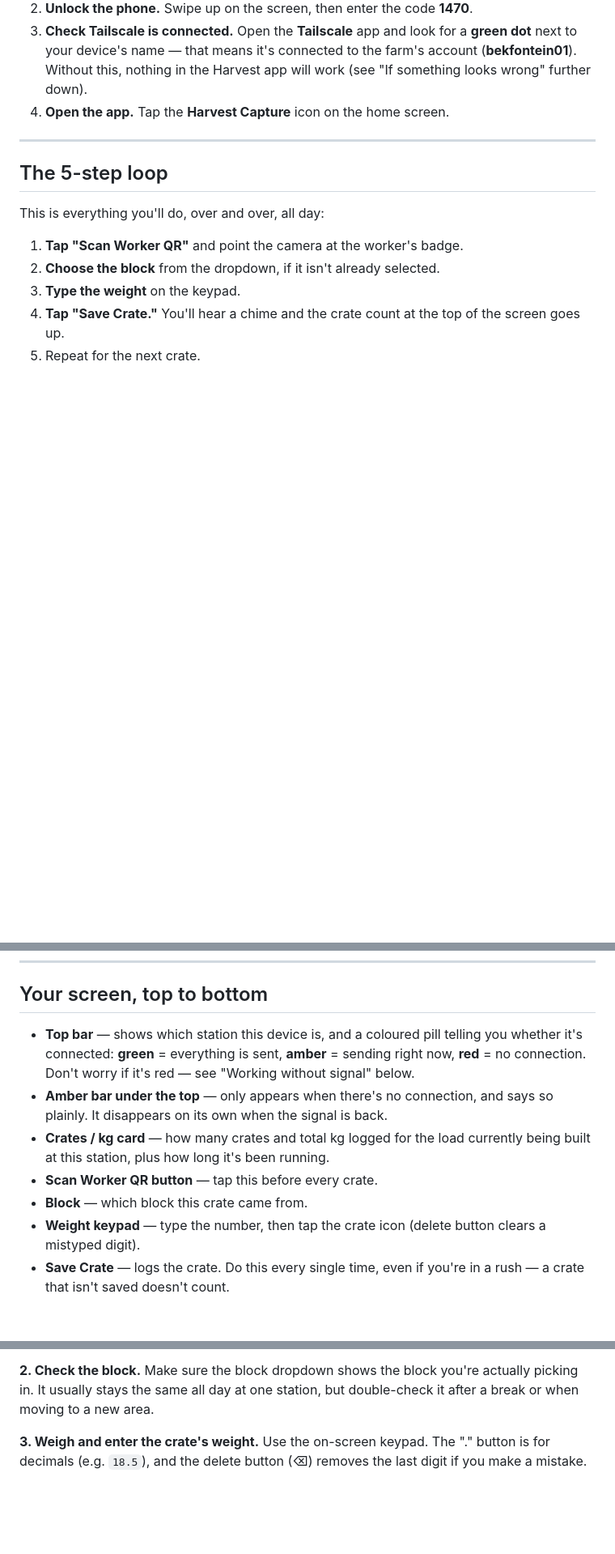
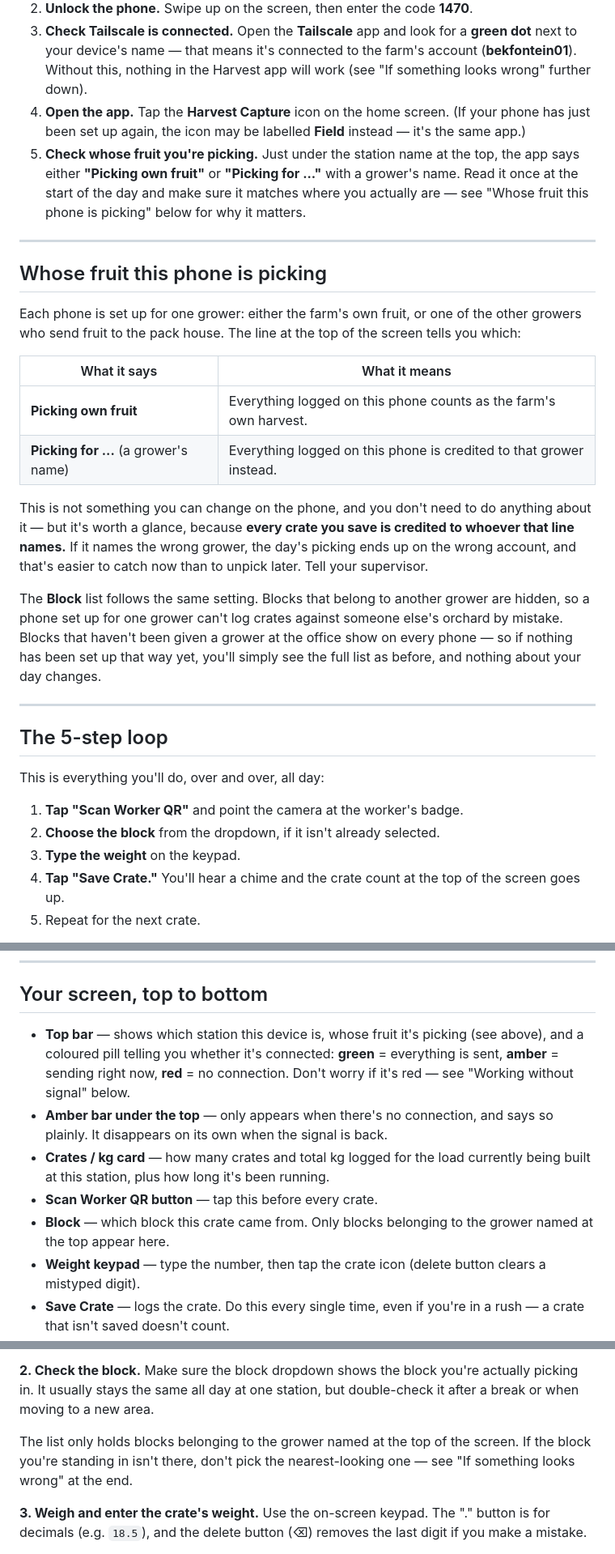
Before and after one commit to DawiePieterse/Boord, a Markdown page: TRAINING_FIELD.md, 3 parts joined by grey strips. Shown at 81% size. GitHub-like rendering; blank space fills up the shorter version.

```diff
--- a/TRAINING_FIELD.md
+++ b/TRAINING_FIELD.md
@@ -20,7 +20,39 @@ given your phone, or at the start of each day:
    nothing in the Harvest app will work (see "If something looks wrong"
    further down).
 4. **Open the app.** Tap the **Harvest Capture** icon on the home
-   screen.
+   screen. (If your phone has just been set up again, the icon may be
+   labelled **Field** instead — it's the same app.)
+5. **Check whose fruit you're picking.** Just under the station name at
+   the top, the app says either **"Picking own fruit"** or **"Picking
+   for ..."** with a grower's name. Read it once at the start of the day
+   and make sure it matches where you actually are — see "Whose fruit
+   this phone is picking" below for why it matters.
+
+---
+
+## Whose fruit this phone is picking
+
+Each phone is set up for one grower: either the farm's own fruit, or one
+of the other growers who send fruit to the pack house. The line at the
+top of the screen tells you which:
+
+| What it says | What it means |
+|---|---|
+| **Picking own fruit** | Everything logged on this phone counts as the farm's own harvest. |
+| **Picking for ...** (a grower's name) | Everything logged on this phone is credited to that grower instead. |
+
+This is not something you can change on the phone, and you don't need to
+do anything about it — but it's worth a glance, because **every crate
+you save is credited to whoever that line names.** If it names the wrong
+grower, the day's picking ends up on the wrong account, and that's
+easier to catch now than to unpick later. Tell your supervisor.
+
+The **Block** list follows the same setting. Blocks that belong to
+another grower are hidden, so a phone set up for one grower can't log
+crates against someone else's orchard by mistake. Blocks that haven't
+been given a grower at the office show on every phone — so if nothing
+has been set up that way yet, you'll simply see the full list as before,
+and nothing about your day changes.
 
 ---
 
@@ -42,17 +74,19 @@ When a truck is ready to take a load away, you send a **Picking Slip**
 
 ## Your screen, top to bottom
 
-- **Top bar** — shows which station this device is, and a coloured pill
-  telling you whether it's connected: **green** = everything is sent,
-  **amber** = sending right now, **red** = no connection. Don't worry if
-  it's red — see "Working without signal" below.
+- **Top bar** — shows which station this device is, whose fruit it's
+  picking (see above), and a coloured pill telling you whether it's
+  connected: **green** = everything is sent, **amber** = sending right
+  now, **red** = no connection. Don't worry if it's red — see "Working
+  without signal" below.
 - **Amber bar under the top** — only appears when there's no connection,
   and says so plainly. It disappears on its own when the signal is back.
 - **Crates / kg card** — how many crates and total kg logged for the
   load currently being built at this station, plus how long it's been
   running.
 - **Scan Worker QR button** — tap this before every crate.
-- **Block** — which block this crate came from.
+- **Block** — which block this crate came from. Only blocks belonging to
+  the grower named at the top appear here.
 - **Weight keypad** — type the number, then tap the crate icon (delete
   button clears a mistyped digit).
 - **Save Crate** — logs the crate. Do this every single time, even if
@@ -81,6 +115,10 @@ the end of this guide — it's usually a quick fix you can do yourself.
 Make sure the block dropdown shows the block you're actually picking in.
 It usually stays the same all day at one station, but double-check it
 after a break or when moving to a new area.
+
+The list only holds blocks belonging to the grower named at the top of
+the screen. If the block you're standing in isn't there, don't pick the
+nearest-looking one — see "If something looks wrong" at the end.
 
 **3. Weigh and enter the crate's weight.**
 Use the on-screen keypad. The "." button is for decimals (e.g. `18.5`),
```
Also changed, not shown: other parts of TRAINING_FIELD.md (+10 -0 lines), TRAINING_PACKHOUSE.md (+30 -4 lines).
